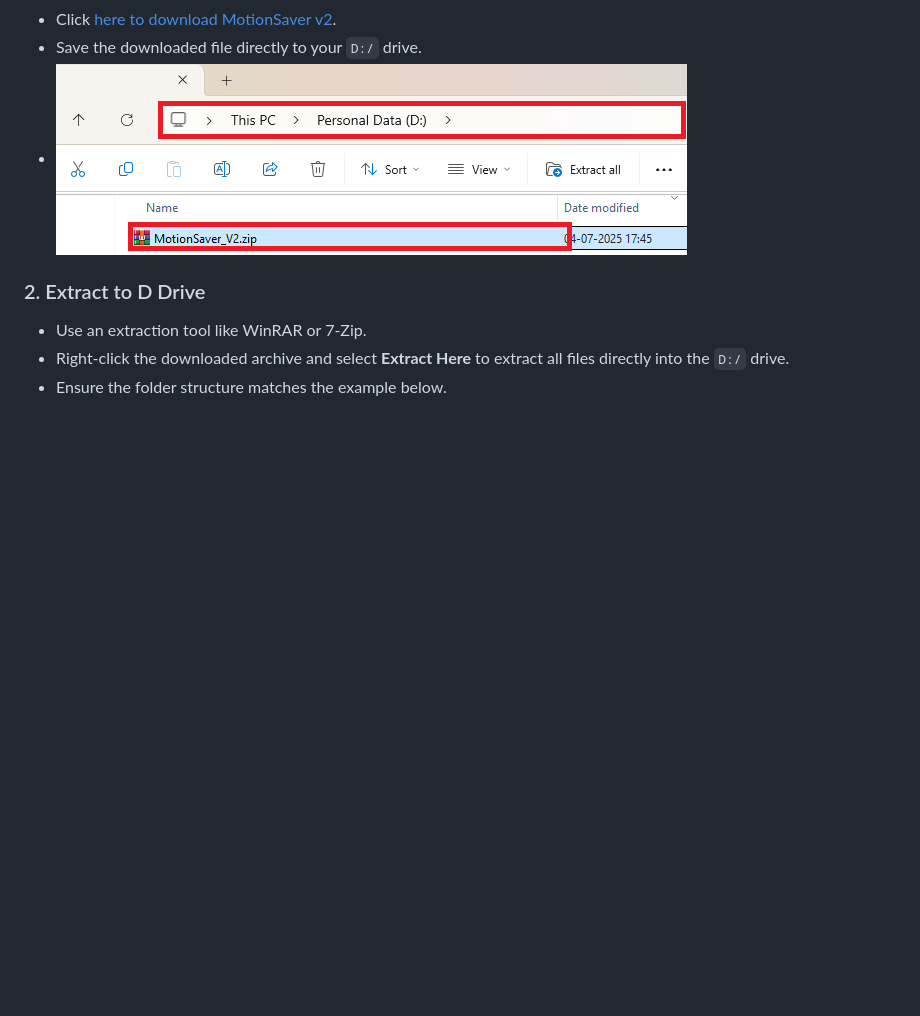
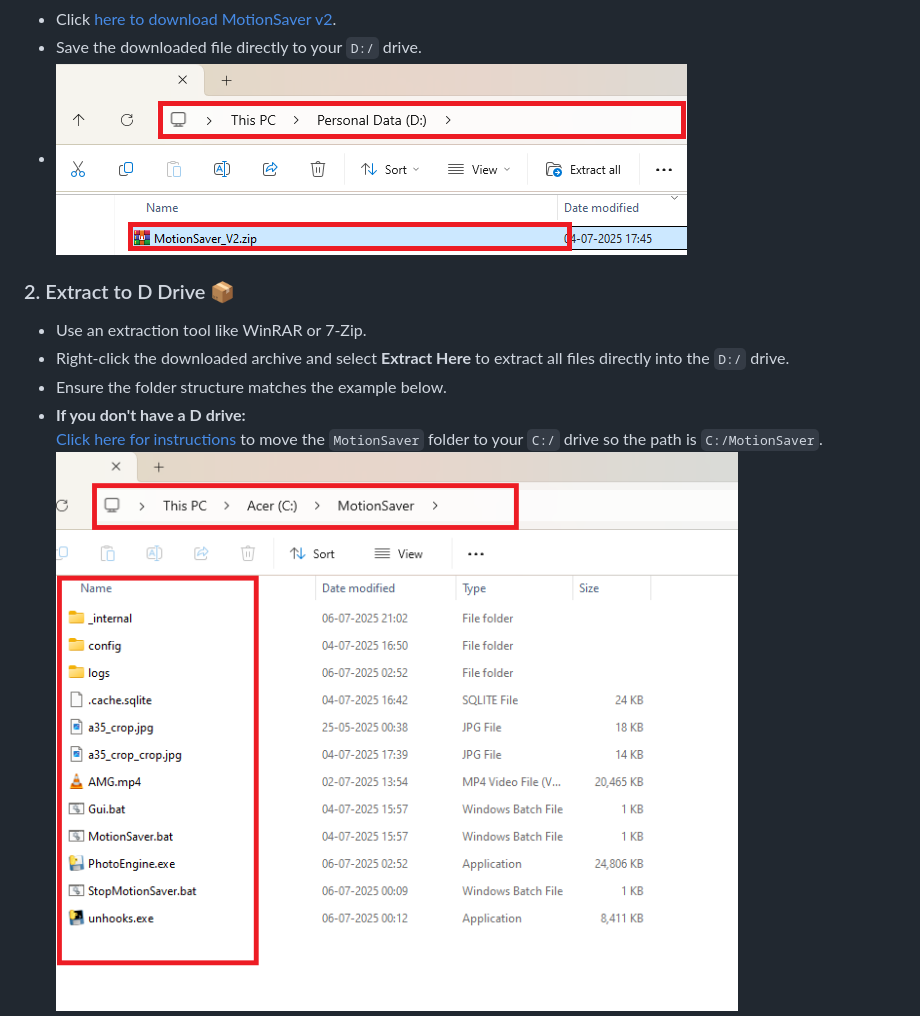
Before and after one commit to chinmay-sawant/MotionSaver, a Markdown page: Installation/Installation.md, the part around the change printed below. GitHub-like rendering; pictures changed too: Installation/No_D_Drive.png (added); blank space fills up the shorter version.

```diff
--- a/Installation/Installation.md
+++ b/Installation/Installation.md
@@ -30,10 +30,13 @@ D:/MotionSaver
 - Save the downloaded file directly to your `D:/` drive.
 - ![Step 1: Downloaded File in D Drive](https://github.com/chinmay-sawant/MotionSaver/raw/master/Installation/step1.png)
 
-### 2. Extract to D Drive
+### 2. Extract to D Drive 📦
 - Use an extraction tool like WinRAR or 7-Zip.
 - Right-click the downloaded archive and select **Extract Here** to extract all files directly into the `D:/` drive.
 - Ensure the folder structure matches the example below.
+- **If you don't have a D drive:**
+    [Click here for instructions](#i-only-have-a-c-drive-no-d-drive-what-should-i-do) to move the `MotionSaver` folder to your `C:/` drive so the path is `C:/MotionSaver`.
+    ![No D Drive - Use C Drive](https://github.com/chinmay-sawant/MotionSaver/raw/master/Installation/No_D_Drive.png)
 - ![Step 2: Extracted Files in D Drive](https://github.com/chinmay-sawant/MotionSaver/raw/master/Installation/step2.png)
 
 ### 3. Overview of the `D:/MotionSaver` Folder
```
Also changed, not shown: other parts of Installation/Installation.md (+7 -1 lines), 1 other file.
